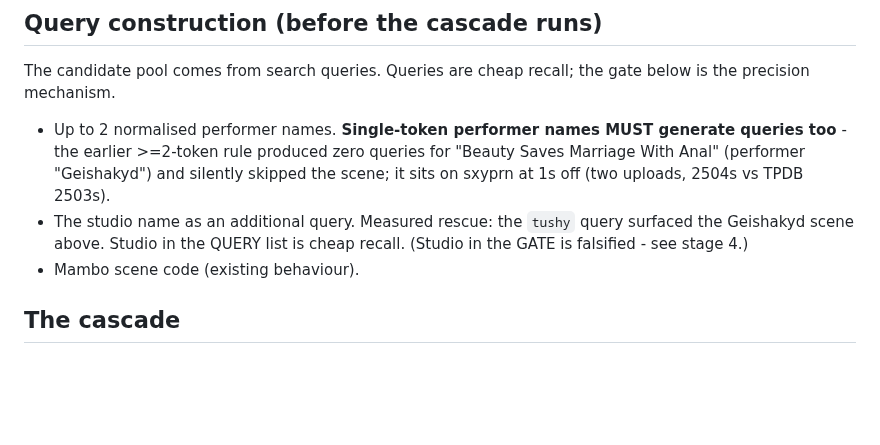
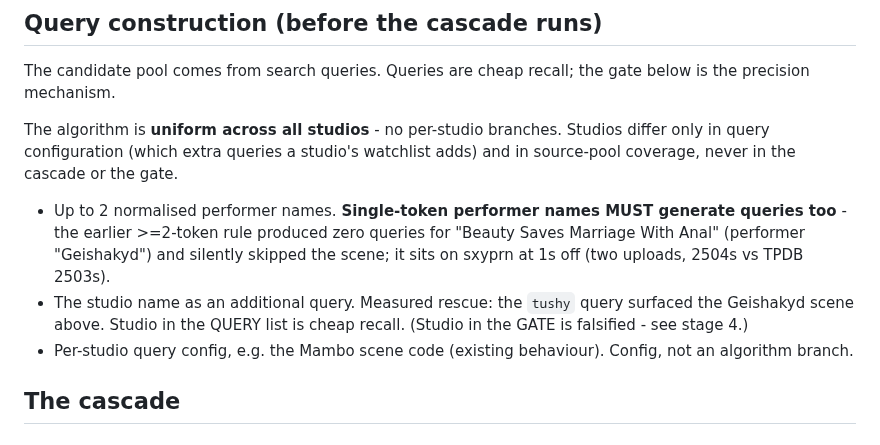
Before and after one commit to townsc01/liszt, a Markdown page: docs/playback/matching-algorithm.md, the part around the change. Drawn GitHub-style; blank space fills up the shorter version.

Commit message:
Algo spec: state uniform-across-studios explicitly (studio differences are query config, not branches)

```diff
--- a/docs/playback/matching-algorithm.md
+++ b/docs/playback/matching-algorithm.md
@@ -10,9 +10,11 @@
 
 The candidate pool comes from search queries. Queries are cheap recall; the gate below is the precision mechanism.
 
+The algorithm is **uniform across all studios** - no per-studio branches. Studios differ only in query configuration (which extra queries a studio's watchlist adds) and in source-pool coverage, never in the cascade or the gate.
+
 - Up to 2 normalised performer names. **Single-token performer names MUST generate queries too** - the earlier >=2-token rule produced zero queries for "Beauty Saves Marriage With Anal" (performer "Geishakyd") and silently skipped the scene; it sits on sxyprn at 1s off (two uploads, 2504s vs TPDB 2503s).
 - The studio name as an additional query. Measured rescue: the `tushy` query surfaced the Geishakyd scene above. Studio in the QUERY list is cheap recall. (Studio in the GATE is falsified - see stage 4.)
-- Mambo scene code (existing behaviour).
+- Per-studio query config, e.g. the Mambo scene code (existing behaviour). Config, not an algorithm branch.
 
 ## The cascade
 
```
